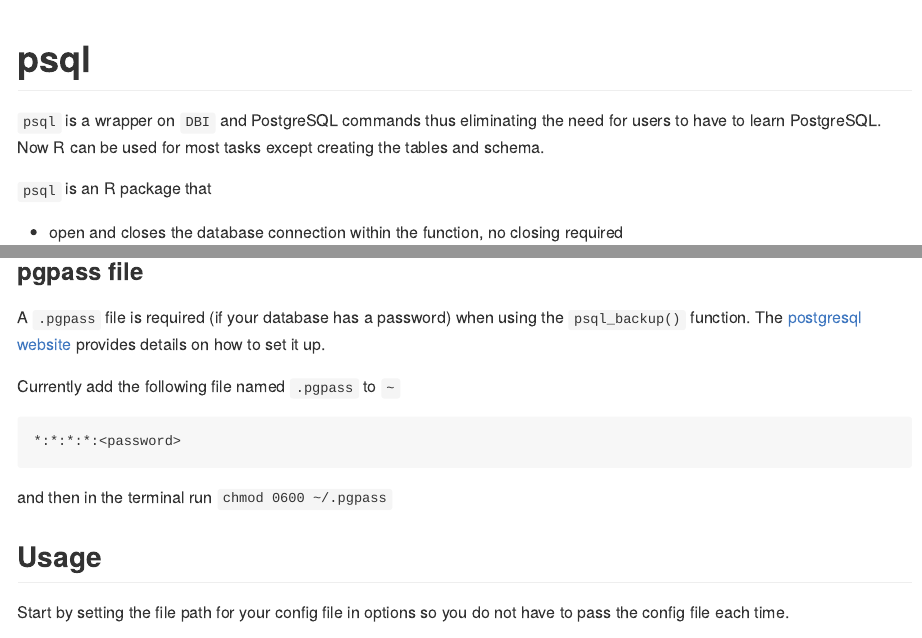
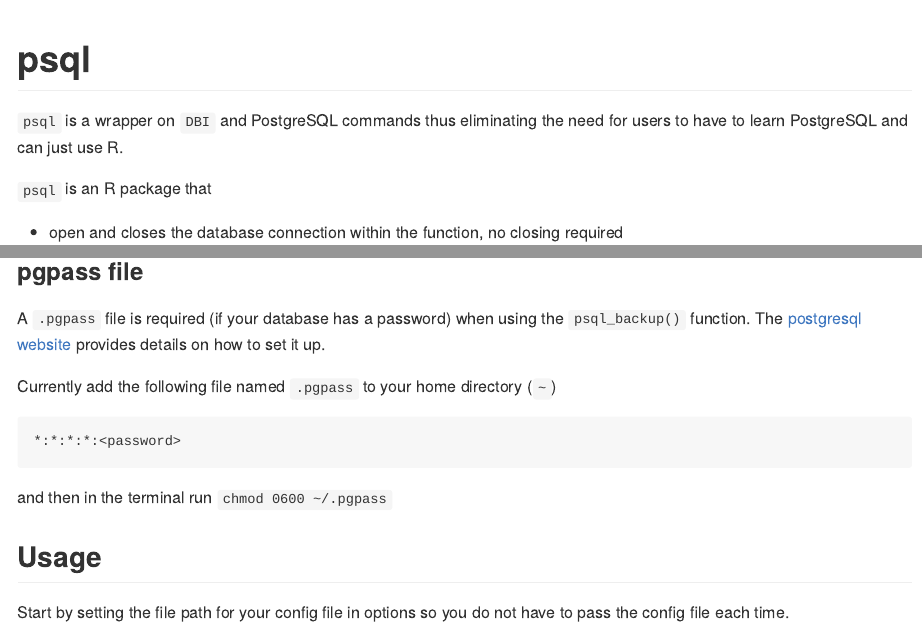
Before and after one commit to poissonconsulting/psql, an R Markdown document (README.Rmd): the page in a window 1100 px wide, from its top, and a second part further down, joined at a grey line. The pictures show the output file README.md that the author committed with the source, drawn offline in the style of GitHub; badge pictures from the web are left out.

Commit message:
updating readme

````diff
--- a/README.Rmd
+++ b/README.Rmd
@@ -9,7 +9,7 @@
 [![codecov](https://codecov.io/gh/poissonconsulting/psql/branch/main/graph/badge.svg?token=7F2LIBp2Tt)](https://codecov.io/gh/poissonconsulting/psql)
 <!-- badges: end -->
 
-`psql` is a wrapper on `DBI` and PostgreSQL commands thus eliminating the need for users to have to learn PostgreSQL. Now R can be used for most tasks except creating the tables and schema.
+`psql` is a wrapper on `DBI` and PostgreSQL commands thus eliminating the need for users to have to learn PostgreSQL and can just use R.
 
 `psql` is an R package that
 
@@ -52,7 +52,7 @@
 A `.pgpass` file is required (if your database has a password) when using the `psql_backup()` function.
 The [postgresql website](https://www.postgresql.org/docs/current/libpq-pgpass.html) provides details on how to set it up.
 
-Currently add the following file named `.pgpass` to `~`
+Currently add the following file named `.pgpass` to your home directory (`~`)
 ```
 *:*:*:*:<password>
 ```
````
Also changed, not shown: README.md, README.Rmd (2 more changed lines).
